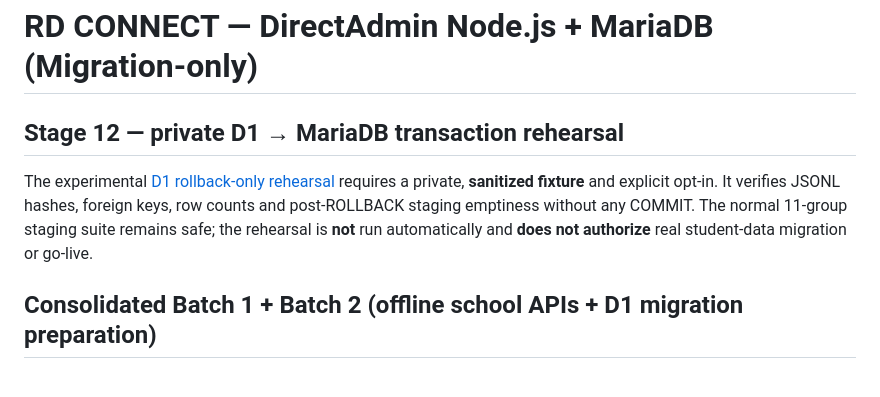
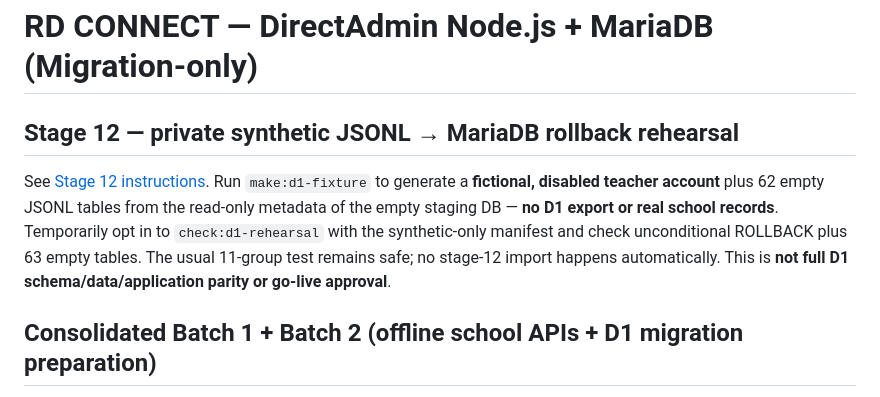
Before and after one commit to yoottana-cyber/rd-care, a Markdown page: node-hosting/README.md, the part around the change. Drawn GitHub-style.

Commit message:
docs(stage12): reflect synthetic-only rehearsal and generator command

```diff
--- a/node-hosting/README.md
+++ b/node-hosting/README.md
@@ -1,12 +1,14 @@
 # RD CONNECT — DirectAdmin Node.js + MariaDB (Migration-only)
 
-## Stage 12 — private D1 → MariaDB transaction rehearsal
-
-The experimental [D1 rollback-only rehearsal](./D1_REHEARSAL.md) requires a
-private, **sanitized fixture** and explicit opt-in. It verifies JSONL hashes,
-foreign keys, row counts and post-ROLLBACK staging emptiness without any COMMIT.
-The normal 11-group staging suite remains safe; the rehearsal is **not** run
-automatically and **does not authorize** real student-data migration or go-live.
+## Stage 12 — private synthetic JSONL → MariaDB rollback rehearsal
+
+See [Stage 12 instructions](./D1_REHEARSAL.md). Run `make:d1-fixture` to
+generate a **fictional, disabled teacher account** plus 62 empty JSONL tables
+from the read-only metadata of the empty staging DB — **no D1 export or real
+school records**. Temporarily opt in to `check:d1-rehearsal` with the
+synthetic-only manifest and check unconditional ROLLBACK plus 63 empty tables.
+The usual 11-group test remains safe; no stage-12 import happens automatically.
+This is **not full D1 schema/data/application parity or go-live approval**.
 
 
 ## Consolidated Batch 1 + Batch 2 (offline school APIs + D1 migration preparation)
```
